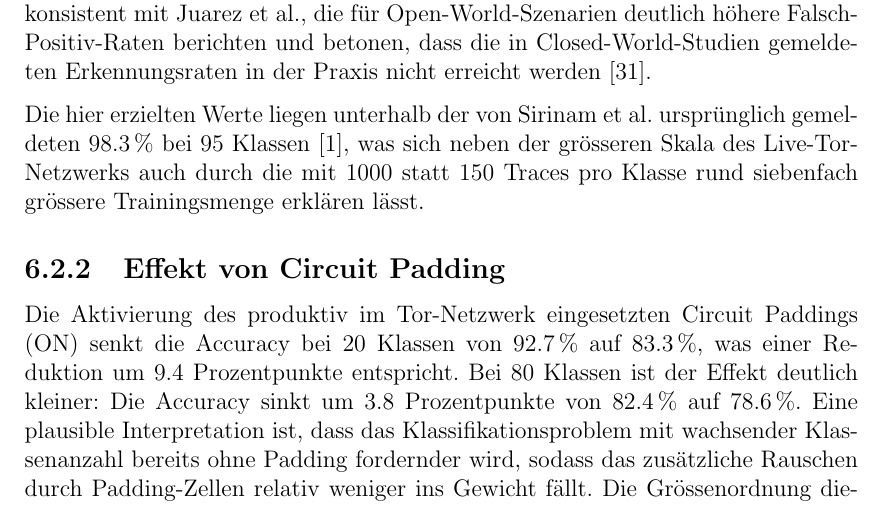
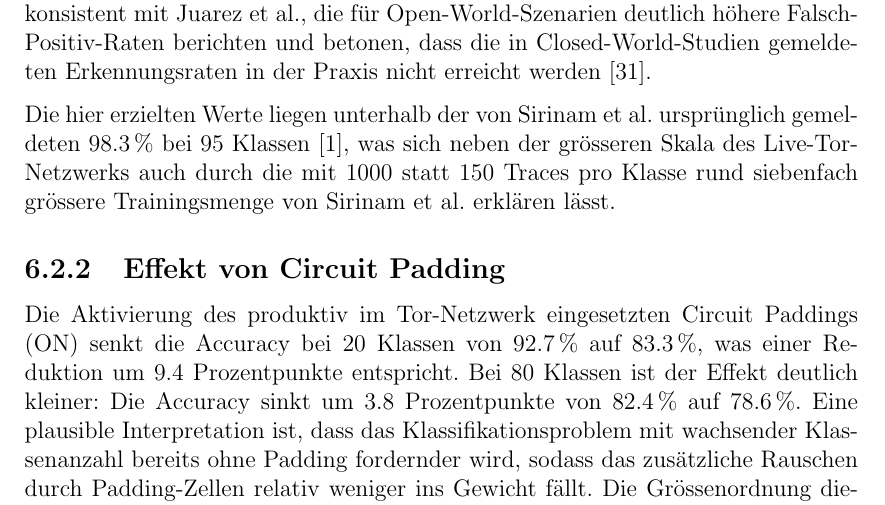
Before and after one commit to OliverStaub/BachelorThesis, a LaTeX thesis (src/thesis/hslu_thesis.tex, which reads src/thesis/chapters/06_validation_und_evaluation.tex): part of page 48 of 79, cut so that both start at the same text. Compiled offline with pdfLaTeX.

Commit message:
Updates from Overleaf

```diff
--- a/src/thesis/chapters/06_validation_und_evaluation.tex
+++ b/src/thesis/chapters/06_validation_und_evaluation.tex
@@ -63,7 +63,7 @@ Im Open-World tritt ein struktureller Effekt hinzu: Der Klassifikator entscheide
 Diese Beobachtung ist konsistent mit Juarez et al., die für Open-World-Szenarien deutlich höhere Falsch-Positiv-Raten berichten und betonen, dass die in Closed-World-Studien gemeldeten Erkennungsraten in der Praxis nicht erreicht werden~\cite{juarez2014critical}.
 
 
-Die hier erzielten Werte liegen unterhalb der von Sirinam et al.\ ursprünglich gemeldeten 98.3\,\% bei 95 Klassen~\cite{sirinam2018deep}, was sich neben der grösseren Skala des Live-Tor-Netzwerks auch durch die mit 1000 statt 150 Traces pro Klasse rund siebenfach grössere Trainingsmenge erklären lässt.
+Die hier erzielten Werte liegen unterhalb der von Sirinam et al.\ ursprünglich gemeldeten 98.3\,\% bei 95 Klassen~\cite{sirinam2018deep}, was sich neben der grösseren Skala des Live-Tor-Netzwerks auch durch die mit 1000 statt 150 Traces pro Klasse rund siebenfach grössere Trainingsmenge von Sirinam et al. erklären lässt.
 
 \subsection{Effekt von Circuit Padding}
 \label{sec:eval_padding_effekt}
```
